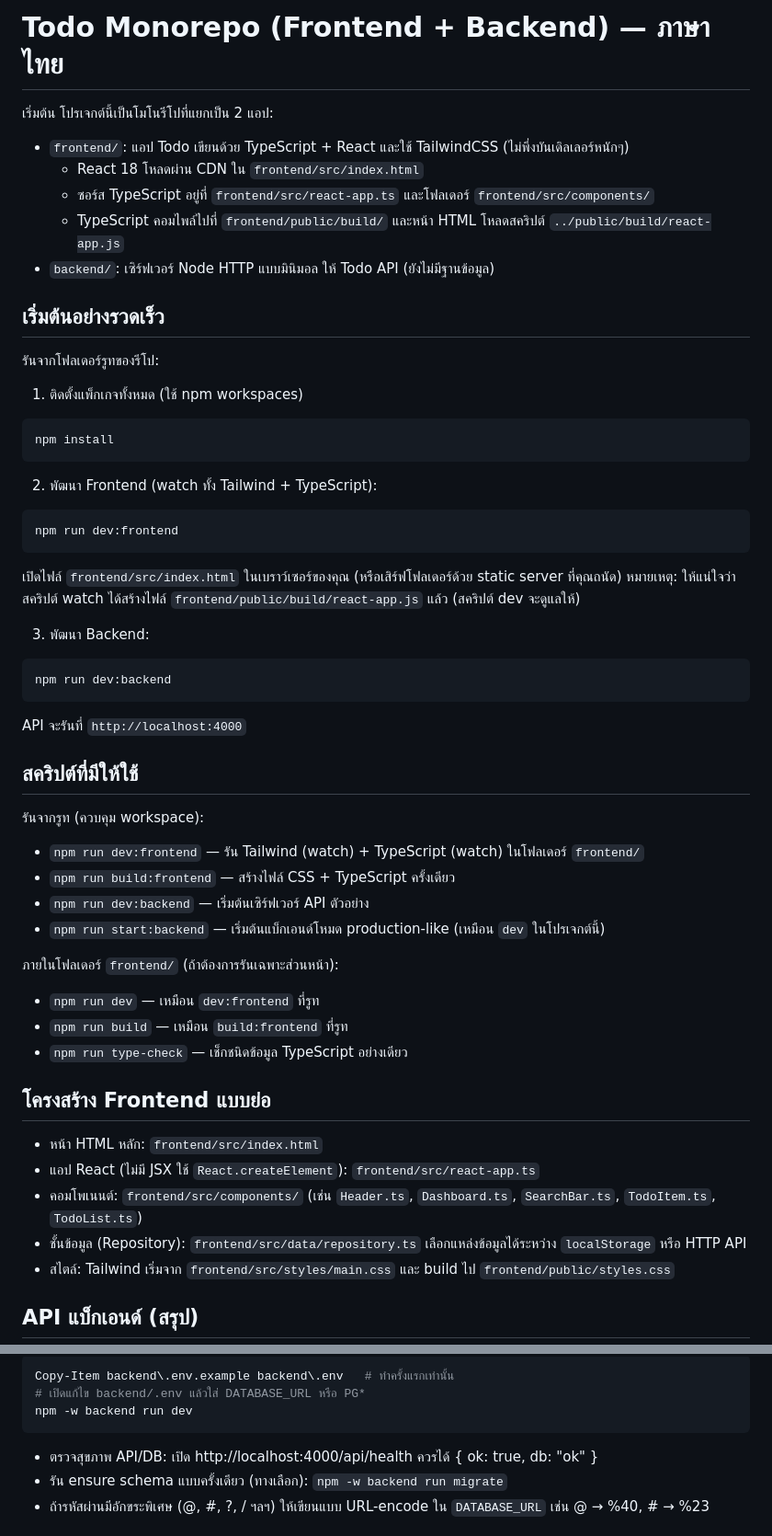
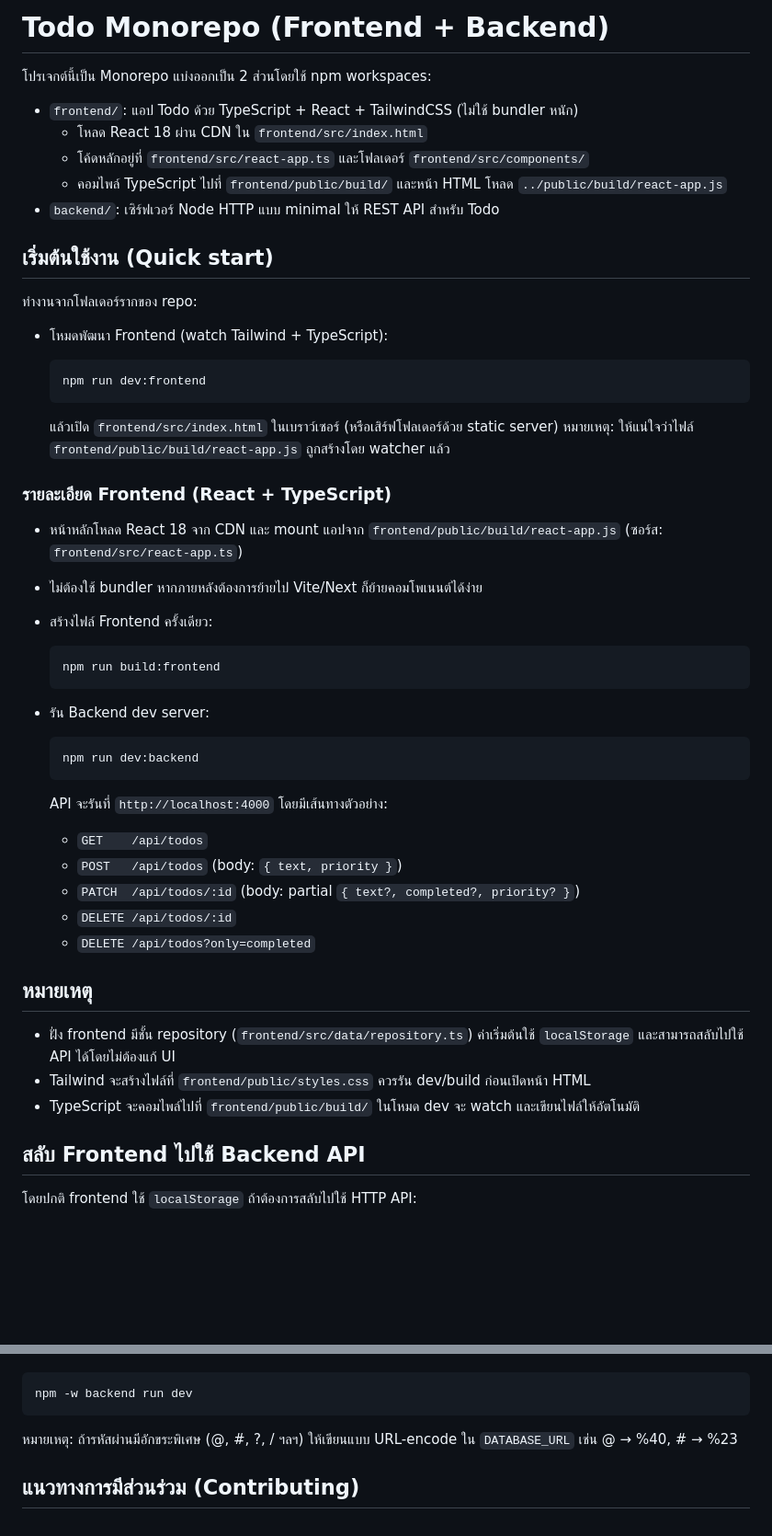
Before and after one commit to reaperinvest/todo, a Markdown page: README-TH.md, 2 parts joined by grey strips. Shown at 92% size. Drawn GitHub-style; blank space fills up the shorter version.

Commit message:
docs(TH): rewrite README-TH.md in Thai to mirror English; fix pre-commit note in README.md

````diff
--- a/README-TH.md
+++ b/README-TH.md
@@ -1,62 +1,58 @@
-# Todo Monorepo (Frontend + Backend) — ภาษาไทย
-เริ่มต้น
-โปรเจกต์นี้เป็นโมโนรีโปที่แยกเป็น 2 แอป:
+# Todo Monorepo (Frontend + Backend)
 
-- `frontend/`: แอป Todo เขียนด้วย TypeScript + React และใช้ TailwindCSS (ไม่พึ่งบันเดิลเลอร์หนักๆ)
-  - React 18 โหลดผ่าน CDN ใน `frontend/src/index.html`
-  - ซอร์ส TypeScript อยู่ที่ `frontend/src/react-app.ts` และโฟลเดอร์ `frontend/src/components/`
-  - TypeScript คอมไพล์ไปที่ `frontend/public/build/` และหน้า HTML โหลดสคริปต์ `../public/build/react-app.js`
-- `backend/`: เซิร์ฟเวอร์ Node HTTP แบบมินิมอล ให้ Todo API (ยังไม่มีฐานข้อมูล)
+โปรเจกต์นี้เป็น Monorepo แบ่งออกเป็น 2 ส่วนโดยใช้ npm workspaces:
 
-## เริ่มต้นอย่างรวดเร็ว
+- `frontend/`: แอป Todo ด้วย TypeScript + React + TailwindCSS (ไม่ใช้ bundler หนัก)
+  - โหลด React 18 ผ่าน CDN ใน `frontend/src/index.html`
+  - โค้ดหลักอยู่ที่ `frontend/src/react-app.ts` และโฟลเดอร์ `frontend/src/components/`
+  - คอมไพล์ TypeScript ไปที่ `frontend/public/build/` และหน้า HTML โหลด `../public/build/react-app.js`
+- `backend/`: เซิร์ฟเวอร์ Node HTTP แบบ minimal ให้ REST API สำหรับ Todo
 
-รันจากโฟลเดอร์รูทของรีโป:
+## เริ่มต้นใช้งาน (Quick start)
 
-1) ติดตั้งแพ็กเกจทั้งหมด (ใช้ npm workspaces)
+ทำงานจากโฟลเดอร์รากของ repo:
 
-```bash
-npm install
-```
+- โหมดพัฒนา Frontend (watch Tailwind + TypeScript):
 
-2) พัฒนา Frontend (watch ทั้ง Tailwind + TypeScript):
+  ```bash
+  npm run dev:frontend
+  ```
 
-```bash
-npm run dev:frontend
-```
+  แล้วเปิด `frontend/src/index.html` ในเบราว์เซอร์ (หรือเสิร์ฟโฟลเดอร์ด้วย static server)
+  หมายเหตุ: ให้แน่ใจว่าไฟล์ `frontend/public/build/react-app.js` ถูกสร้างโดย watcher แล้ว
 
-เปิดไฟล์ `frontend/src/index.html` ในเบราว์เซอร์ของคุณ (หรือเสิร์ฟโฟลเดอร์ด้วย static server ที่คุณถนัด)
-หมายเหตุ: ให้แน่ใจว่าสคริปต์ watch ได้สร้างไฟล์ `frontend/public/build/react-app.js` แล้ว (สคริปต์ dev จะดูแลให้)
+### รายละเอียด Frontend (React + TypeScript)
 
-3) พัฒนา Backend:
+- หน้าหลักโหลด React 18 จาก CDN และ mount แอปจาก `frontend/public/build/react-app.js` (ซอร์ส: `frontend/src/react-app.ts`)
+- ไม่ต้องใช้ bundler หากภายหลังต้องการย้ายไป Vite/Next ก็ย้ายคอมโพเนนต์ได้ง่าย
 
-```bash
-npm run dev:backend
-```
+- สร้างไฟล์ Frontend ครั้งเดียว:
 
-API จะรันที่ `http://localhost:4000`
+  ```bash
+  npm run build:frontend
+  ```
 
-## สคริปต์ที่มีให้ใช้
+- รัน Backend dev server:
 
-รันจากรูท (ควบคุม workspace):
+  ```bash
+  npm run dev:backend
+  ```
 
-- `npm run dev:frontend` — รัน Tailwind (watch) + TypeScript (watch) ในโฟลเดอร์ `frontend/`
-- `npm run build:frontend` — สร้างไฟล์ CSS + TypeScript ครั้งเดียว
-- `npm run dev:backend` — เริ่มต้นเซิร์ฟเวอร์ API ตัวอย่าง
-- `npm run start:backend` — เริ่มต้นแบ็กเอนด์โหมด production-like (เหมือน `dev` ในโปรเจกต์นี้)
+  API จะรันที่ `http://localhost:4000` โดยมีเส้นทางตัวอย่าง:
 
-ภายในโฟลเดอร์ `frontend/` (ถ้าต้องการรันเฉพาะส่วนหน้า):
+  - `GET    /api/todos`
+  - `POST   /api/todos`        (body: `{ text, priority }`)
+  - `PATCH  /api/todos/:id`    (body: partial `{ text?, completed?, priority? }`)
+  - `DELETE /api/todos/:id`
+  - `DELETE /api/todos?only=completed`
 
-- `npm run dev` — เหมือน `dev:frontend` ที่รูท
-- `npm run build` — เหมือน `build:frontend` ที่รูท
-- `npm run type-check` — เช็กชนิดข้อมูล TypeScript อย่างเดียว
+## หมายเหตุ
 
-## โครงสร้าง Frontend แบบย่อ
+- ฝั่ง frontend มีชั้น repository (`frontend/src/data/repository.ts`) ค่าเริ่มต้นใช้ `localStorage` และสามารถสลับไปใช้ API ได้โดยไม่ต้องแก้ UI
+- Tailwind จะสร้างไฟล์ที่ `frontend/public/styles.css` ควรรัน dev/build ก่อนเปิดหน้า HTML
+- TypeScript จะคอมไพล์ไปที่ `frontend/public/build/` ในโหมด dev จะ watch และเขียนไฟล์ให้อัตโนมัติ
 
-- หน้า HTML หลัก: `frontend/src/index.html`
-- แอป React (ไม่มี JSX ใช้ `React.createElement`): `frontend/src/react-app.ts`
-- คอมโพเนนต์: `frontend/src/components/` (เช่น `Header.ts`, `Dashboard.ts`, `SearchBar.ts`, `TodoItem.ts`, `TodoList.ts`)
-- ชั้นข้อมูล (Repository): `frontend/src/data/repository.ts` เลือกแหล่งข้อมูลได้ระหว่าง `localStorage` หรือ HTTP API
-- สไตล์: Tailwind เริ่มจาก `frontend/src/styles/main.css` และ build ไป `frontend/public/styles.css`
+## สลับ Frontend ไปใช้ Backend API
 
-## API แบ็กเอนด์ (สรุป)
+โดยปกติ frontend ใช้ `localStorage` ถ้าต้องการสลับไปใช้ HTTP API:
 
@@ -144,12 +117,9 @@ DATABASE_URL=postgres://postgres:postgres@localhost:5432/todo npm -w backend run
 
-```powershell
-Copy-Item backend\.env.example backend\.env   # ทำครั้งแรกเท่านั้น
-# เปิดแก้ไข backend/.env แล้วใส่ DATABASE_URL หรือ PG*
+```bash
 npm -w backend run dev
 ```
 
-- ตรวจสุขภาพ API/DB: เปิด http://localhost:4000/api/health ควรได้ { ok: true, db: "ok" }
-- รัน ensure schema แบบครั้งเดียว (ทางเลือก): `npm -w backend run migrate`
-- ถ้ารหัสผ่านมีอักขระพิเศษ (@, #, ?, / ฯลฯ) ให้เขียนแบบ URL-encode ใน `DATABASE_URL` เช่น @ → %40, # → %23
+หมายเหตุ: ถ้ารหัสผ่านมีอักขระพิเศษ (@, #, ?, / ฯลฯ) ให้เขียนแบบ URL-encode ใน `DATABASE_URL` เช่น @ → %40, # → %23
 
+## แนวทางการมีส่วนร่วม (Contributing)
 
````
Also changed, not shown: other parts of README-TH.md (+24 -49 lines), README.md (line endings or trailing spaces).
